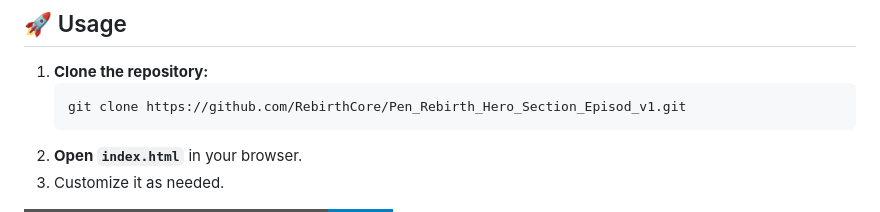
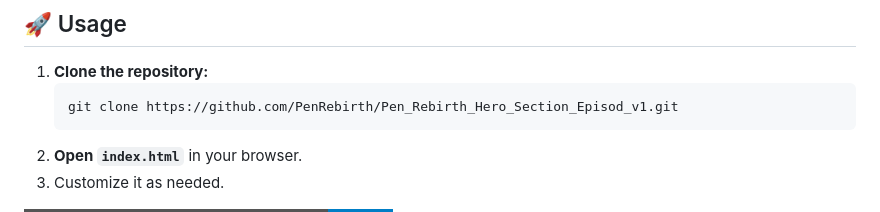
Before and after one commit to PenRebirth/Pen_Rebirth_Hero_Section_Episod_v1, a Markdown page: README.md, the part around the change. Drawn GitHub-style; badges without logos.

````diff
--- a/README.md
+++ b/README.md
@@ -44,7 +44,7 @@ Pen_Rebirth_Hero_Section_Episodes/
 
 1. **Clone the repository:**
    ```sh
-   git clone https://github.com/RebirthCore/Pen_Rebirth_Hero_Section_Episod_v1.git
+   git clone https://github.com/PenRebirth/Pen_Rebirth_Hero_Section_Episod_v1.git
    ```
 2. **Open `index.html`** in your browser.
 3. Customize it as needed.
````
